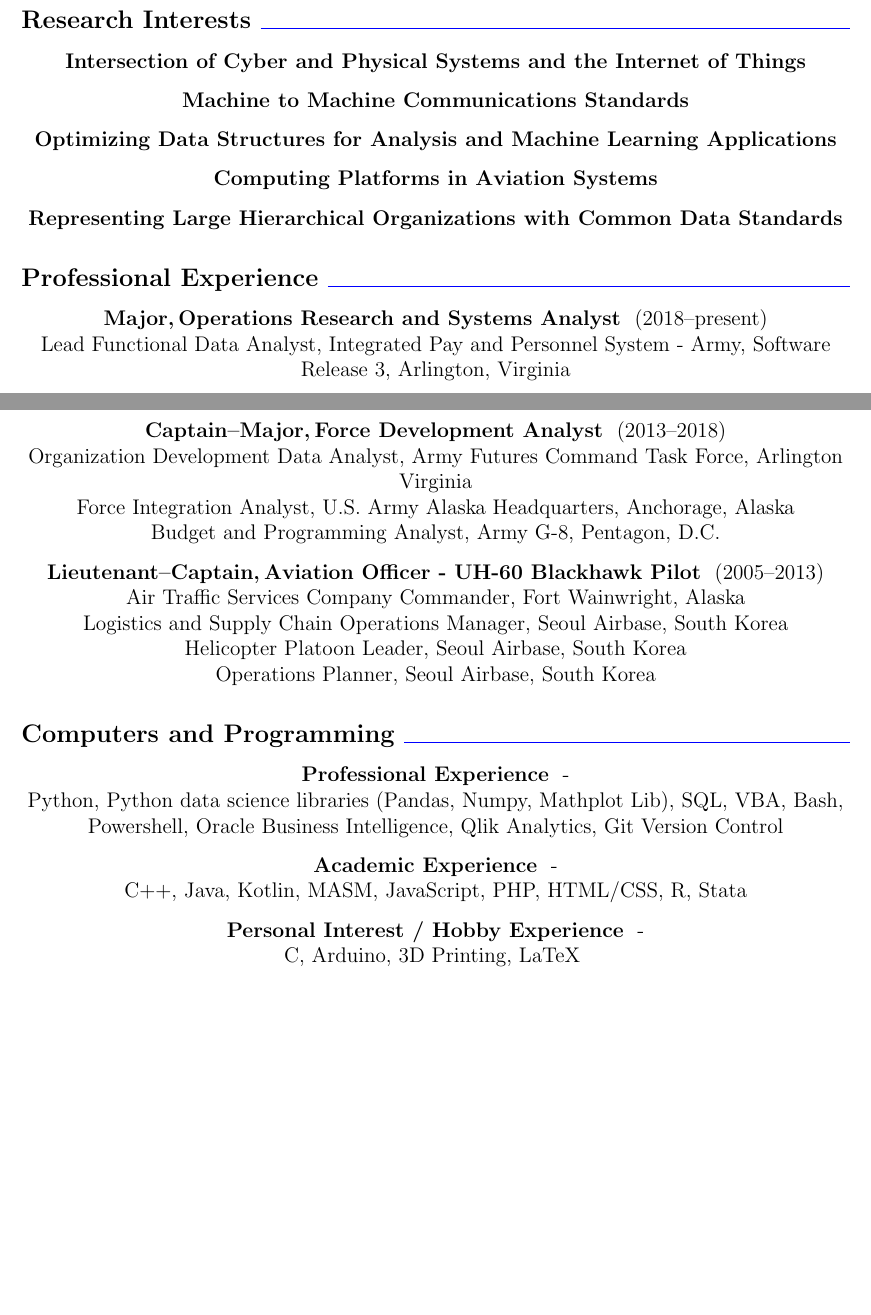
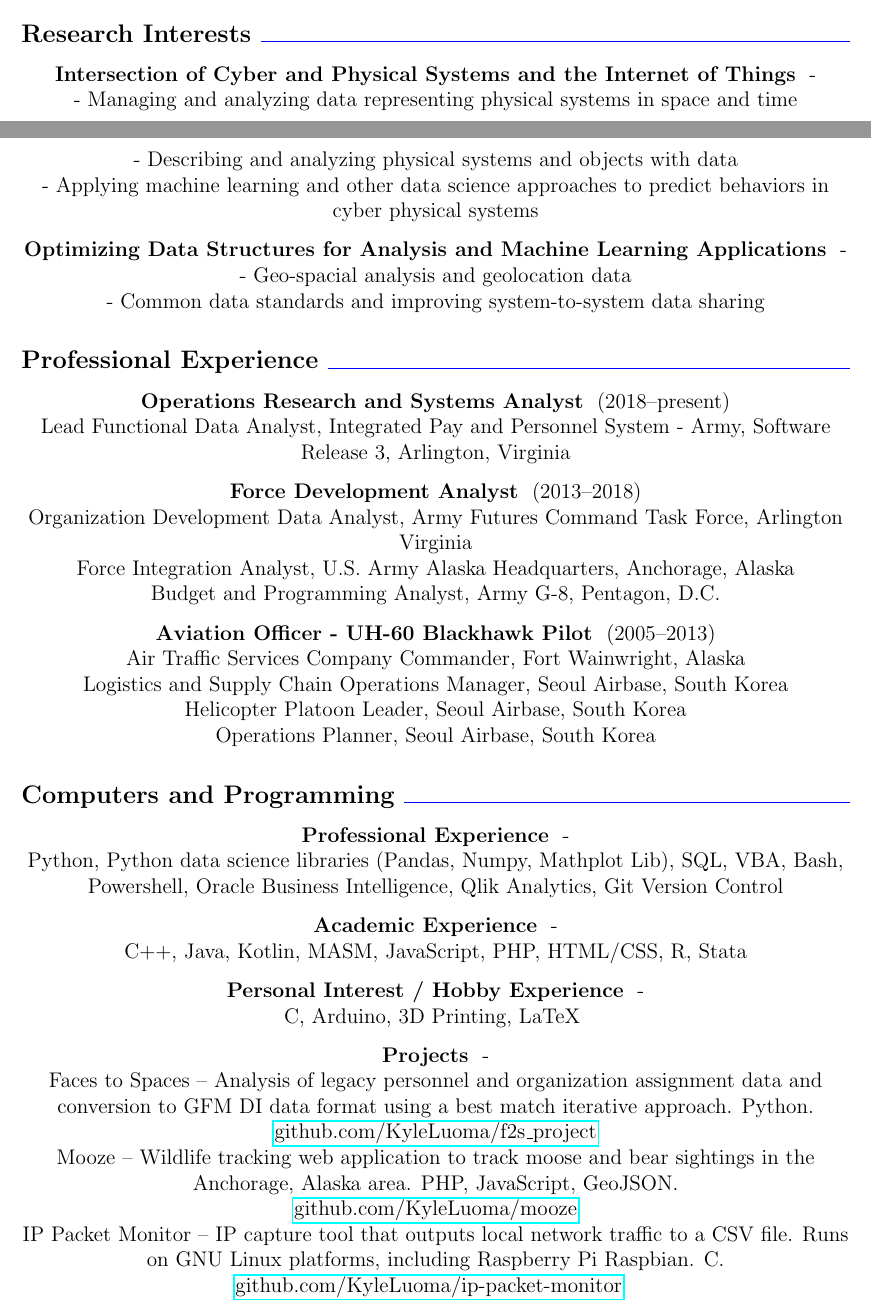
Before and after one commit to KyleLuoma/CV, a LaTeX CV (luoma_cv.tex, which reads luoma_computer_skills.tex, luoma_research_interest.tex, personal_statement.tex): two parts of pages 1 and 2 of 3 before the commit and two parts of pages 1 and 2 of 4 after it, joined at a grey line, cut so that both start at the same text, the shorter picture padded with empty space. Compiled offline with pdfLaTeX; a LaTeX package or settings file that is missing is left out.

Commit message:
Updated .tex files to target school

```diff
--- a/luoma_computer_skills.tex
+++ b/luoma_computer_skills.tex
@@ -1,10 +1,16 @@
 % ---------- computer skills subsection ----------
 \newcommand{\ComputerSubSectionContents}{
 \begin{samepageCV}
-\paragraph{Professional Experience} - \\ \ComputerProfessionalExperience
+\paragraph{Professional Experience} - \\
+\ComputerProfessionalExperience
 \paragraph{Academic Experience} - \\
 \ComputerAcademicExperience
 \paragraph{Personal Interest / Hobby Experience} - \\ \ComputerHobbyExperience
+\ifIncludeComputerProjects{
+\paragraph{Projects} - \\
+\ComputerProjects
+}
+\fi
 \end{samepageCV}
 }
 
@@ -40,3 +46,13 @@ Arduino,
 3D Printing,
 LaTeX
 }
+
+\newcommand{\ComputerProjects}{
+Faces to Spaces -- Analysis of legacy personnel and organization assignment data and conversion to GFM DI data format using a best match iterative approach. Python.\\ \href{https://github.com/KyleLuoma/f2s\_project}{github.com/KyleLuoma/f2s\_project}\\
+
+Mooze -- Wildlife tracking web application to track moose and bear sightings in the Anchorage, Alaska area. PHP, JavaScript, GeoJSON. \\
+\href{https://github.com/KyleLuoma/mooze}{github.com/KyleLuoma/mooze}\\
+
+IP Packet Monitor -- IP capture tool that outputs local network traffic to a CSV file. Runs on GNU Linux platforms, including Raspberry Pi Raspbian. C.
+\href{https://github.com/KyleLuoma/ip-packet-monitor}{github.com/KyleLuoma/ip-packet-monitor}
+}
--- a/luoma_cv.tex
+++ b/luoma_cv.tex
@@ -1,5 +1,6 @@
 \documentclass[12pt,letterpaper]{article}
 \usepackage{xcolor}
+\usepackage{hyperref}
 
 \setlength{\parindent}{0mm}
 
--- a/luoma_research_interest.tex
+++ b/luoma_research_interest.tex
@@ -1,11 +1,19 @@
 % ---------- research interest subsection ----------
 
 \newcommand{\ResearchInterestSubSectionContents}{
-\paragraph{Intersection of Cyber and Physical Systems and the Internet of Things}
-\paragraph{Machine to Machine Communications Standards}
-\paragraph{Optimizing Data Structures for Analysis and Machine Learning Applications}
-\paragraph{Computing Platforms in Aviation Systems}
-\paragraph{Representing Large Hierarchical Organizations with Common Data Standards}
+\paragraph{Intersection of Cyber and Physical Systems and the Internet of Things} - \\
+- Managing and analyzing data representing physical systems in space and time\\
+- Describing and analyzing physical systems and objects with data\\
+- Applying machine learning and other data science approaches to predict behaviors in cyber physical systems\\
+%\paragraph{Machine to Machine Communications Standards}
+\paragraph{Optimizing Data Structures for Analysis and Machine Learning Applications} - \\
+%- Representing large hierarchical organizations with efficient data structures\\
+- Geo-spacial analysis and geolocation data\\
+%- Intersection of organizations, hierarchies and geographic distributions of organizations\\
+- Common data standards and improving system-to-system data sharing\\
+%- Finding and inferring relationships between data sets in absence of clearly defined structure and constraints
+%\paragraph{Computing Platforms in Aviation Systems}
+%\paragraph{Representing Large Hierarchical Organizations with Common Data Standards}
 }
 
 % ---------- research interest information ----------
--- a/personal_statement.tex
+++ b/personal_statement.tex
@@ -6,6 +6,8 @@
 
 % -------- Personal Statement Content --------
 
-\newcommand{\PersonalStatementIntro}{I am a U.S. Army officer performing operations research and systems analysis and have been selected by the U.S. Military Academy at West Point to serve as research faculty in the Army Cyber Institute starting in 2024.  This position requires completion of a PhD in Computer Science which will be fully funded through the Army's Advanced Civil Schooling program. I am interested in opportunities to expand our knowledge of the data engineering, data management, and inter-system information exchange topic areas.}
+\newcommand{\PersonalStatementIntro}{I am an operations research and systems analyst U.S. Army officer selected by the U.S. Military Academy at West Point to serve as research faculty in the Army Cyber Institute in 2024 following the completion of a PhD in Computer Science.  This endeavor will be fully funded through the Army’s Advanced Civil Schooling program. I am interested in opportunities to expand our knowledge of data science, and the application of data science approaches in the cyber-physical domain. }
+
+
 
 \newcommand{\PersonalStatementSchoolFocus}{I would be honored to achieve my research goals at \SchoolName, especially because of \ProfessorName 's current research in the field of \FieldOfStudy.}
```
Also changed, not shown: luoma_cv.tex (18 more changed lines), 1 other file.
